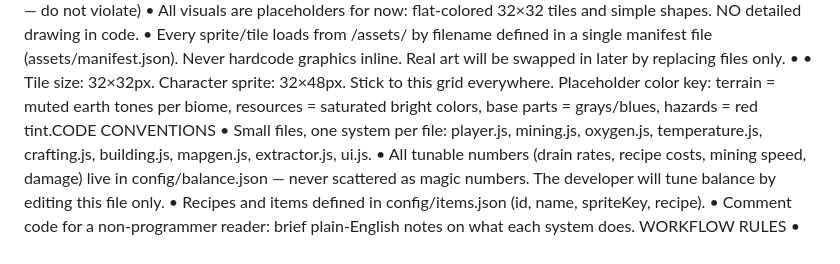
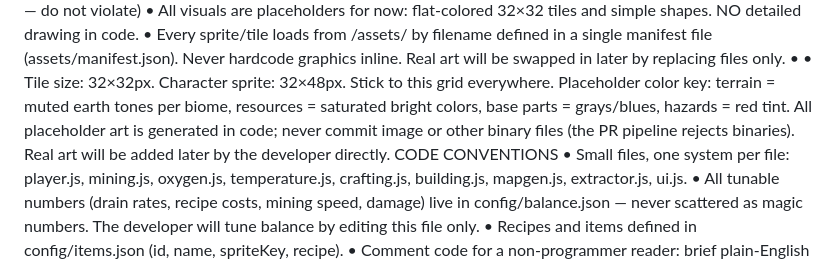
Before and after one commit to elasticman8910/Tellheim, a Markdown page: AGENTS.md, the part around the change. Rendered like a GitHub page.

```diff
--- a/AGENTS.md
+++ b/AGENTS.md
@@ -54,7 +54,9 @@ by replacing files only.
 •
 Tile size: 32×32px. Character sprite: 32×48px. Stick to this grid everywhere.
 Placeholder color key: terrain = muted earth tones per biome, resources = saturated bright
-colors, base parts = grays/blues, hazards = red tint.CODE CONVENTIONS
+colors, base parts = grays/blues, hazards = red tint.
+All placeholder art is generated in code; never commit image or other binary files (the PR pipeline rejects binaries). Real art will be added later by the developer directly.
+CODE CONVENTIONS
 •
 Small files, one system per file: player.js, mining.js, oxygen.js, temperature.js,
 crafting.js, building.js, mapgen.js, extractor.js, ui.js.
```
